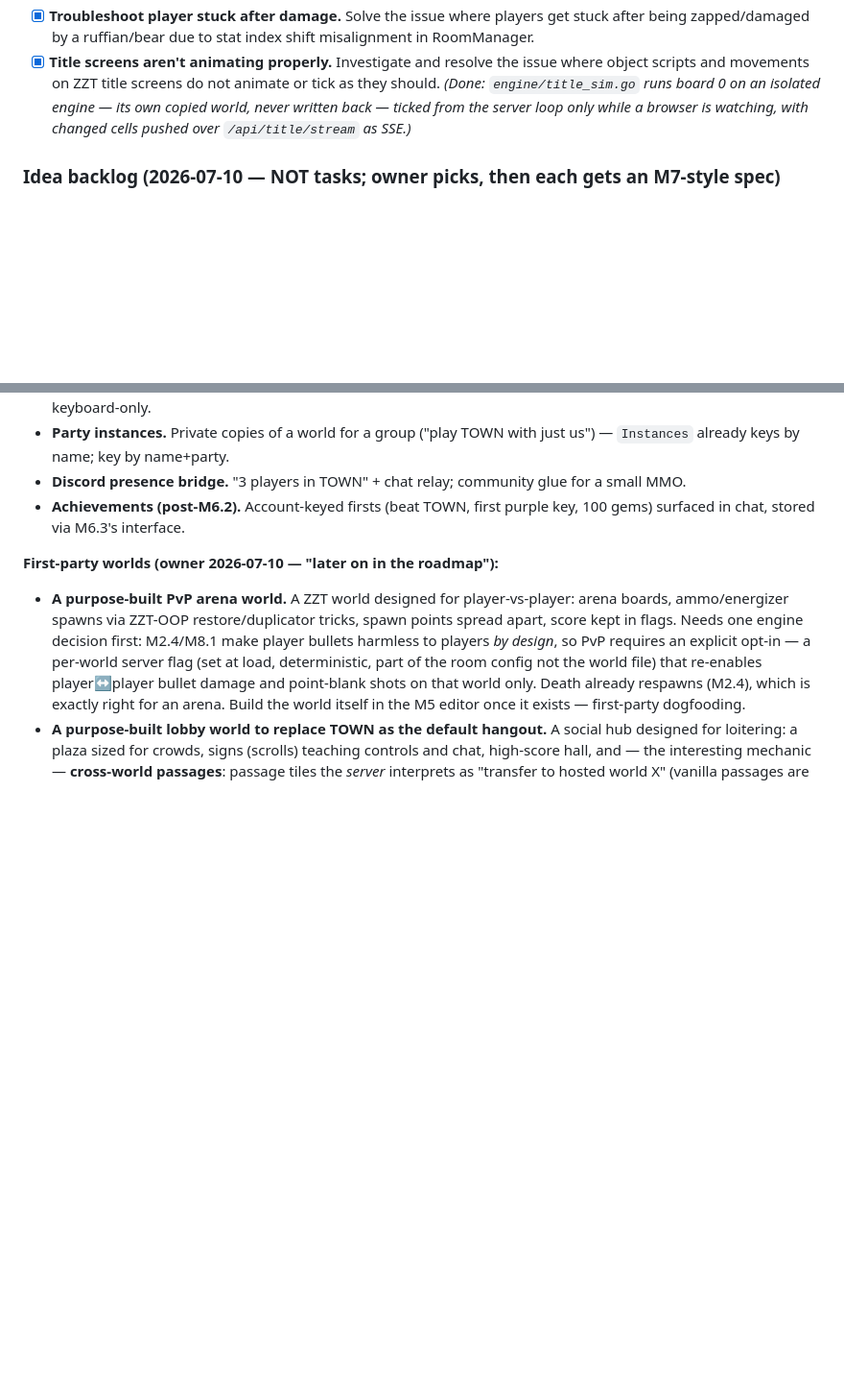
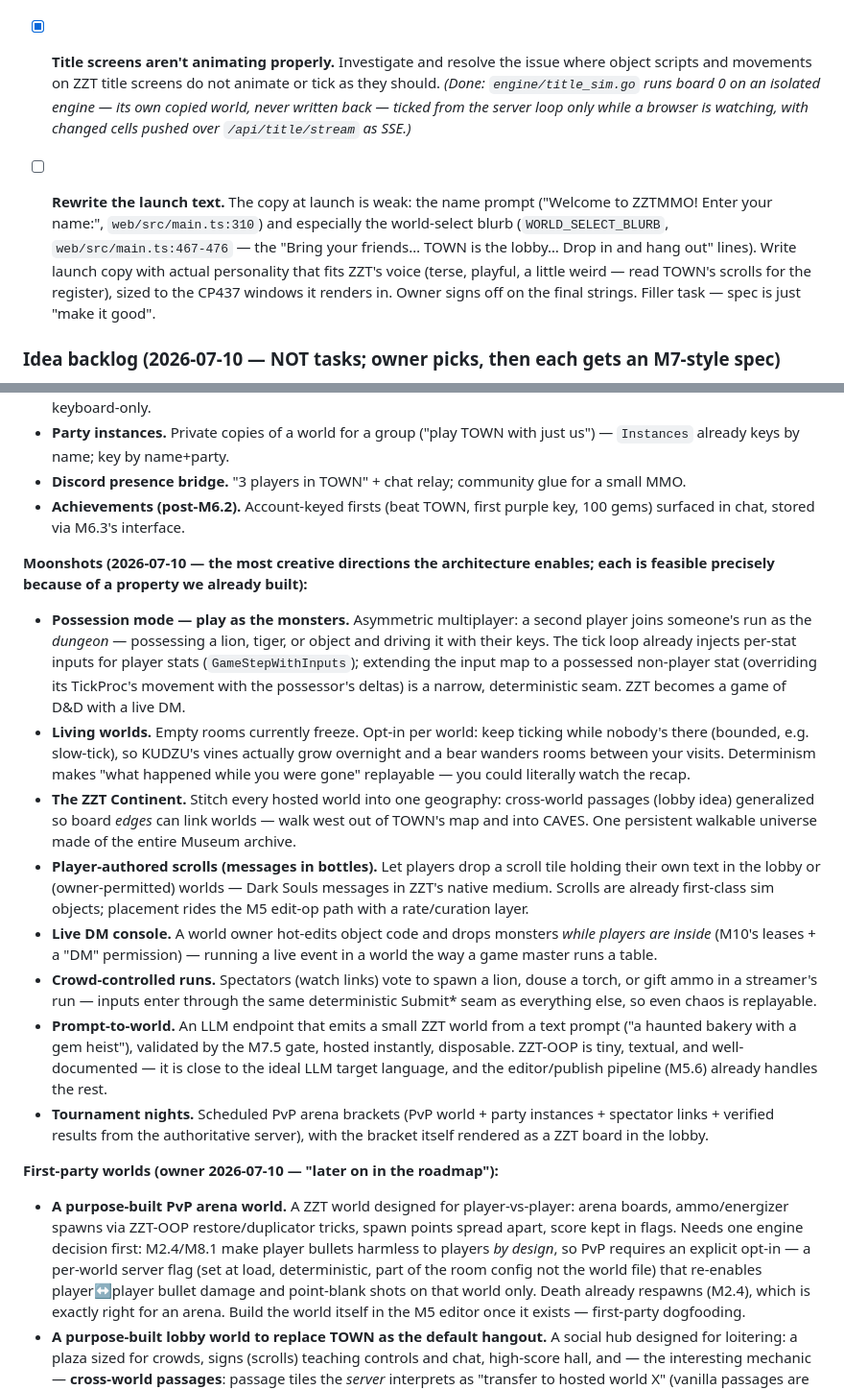
Before and after one commit to shotintoeternity/zztmmo, a Markdown page: TASKS.md, 2 parts joined by grey strips. Shown at 96% size. Rendered like a GitHub page; blank space fills up the shorter version.

Commit message:
TASKS: launch-copy filler task; eight moonshot ideas in the backlog
Co-Authored-By: Claude Opus 4.8 <noreply@anthropic.com>

```diff
--- a/TASKS.md
+++ b/TASKS.md
@@ -897,6 +897,15 @@ into a milestone.)
 - [x] **Troubleshoot player stuck after damage.** Solve the issue where players get stuck after being zapped/damaged by a ruffian/bear due to stat index shift misalignment in RoomManager.
 - [x] **Title screens aren't animating properly.** Investigate and resolve the issue where object scripts and movements on ZZT title screens do not animate or tick as they should. *(Done: `engine/title_sim.go` runs board 0 on an isolated engine — its own copied world, never written back — ticked from the server loop only while a browser is watching, with changed cells pushed over `/api/title/stream` as SSE.)*
 
+- [ ] **Rewrite the launch text.** The copy at launch is weak: the name prompt
+  ("Welcome to ZZTMMO!  Enter your name:", `web/src/main.ts:310`) and
+  especially the world-select blurb (`WORLD_SELECT_BLURB`,
+  `web/src/main.ts:467-476` — the "Bring your friends… TOWN is the lobby…
+  Drop in and hang out" lines). Write launch copy with actual personality
+  that fits ZZT's voice (terse, playful, a little weird — read TOWN's scrolls
+  for the register), sized to the CP437 windows it renders in. Owner signs
+  off on the final strings. Filler task — spec is just "make it good".
+
 ### Idea backlog (2026-07-10 — NOT tasks; owner picks, then each gets an M7-style spec)
 
 Plain bullets on purpose: executors must not pick these up. Verified gaps
@@ -964,6 +973,45 @@ first, then features that exploit what this codebase is uniquely good at.
 * **Achievements (post-M6.2).** Account-keyed firsts (beat TOWN, first
   purple key, 100 gems) surfaced in chat, stored via M6.3's interface.
 
+**Moonshots (2026-07-10 — the most creative directions the architecture
+enables; each is feasible precisely because of a property we already built):**
+* **Possession mode — play as the monsters.** Asymmetric multiplayer: a
+  second player joins someone's run as the *dungeon* — possessing a lion,
+  tiger, or object and driving it with their keys. The tick loop already
+  injects per-stat inputs for player stats (`GameStepWithInputs`); extending
+  the input map to a possessed non-player stat (overriding its TickProc's
+  movement with the possessor's deltas) is a narrow, deterministic seam.
+  ZZT becomes a game of D&D with a live DM.
+* **Living worlds.** Empty rooms currently freeze. Opt-in per world: keep
+  ticking while nobody's there (bounded, e.g. slow-tick), so KUDZU's vines
+  actually grow overnight and a bear wanders rooms between your visits.
+  Determinism makes "what happened while you were gone" replayable — you
+  could literally watch the recap.
+* **The ZZT Continent.** Stitch every hosted world into one geography:
+  cross-world passages (lobby idea) generalized so board *edges* can link
+  worlds — walk west out of TOWN's map and into CAVES. One persistent
+  walkable universe made of the entire Museum archive.
+* **Player-authored scrolls (messages in bottles).** Let players drop a
+  scroll tile holding their own text in the lobby or (owner-permitted)
+  worlds — Dark Souls messages in ZZT's native medium. Scrolls are already
+  first-class sim objects; placement rides the M5 edit-op path with a
+  rate/curation layer.
+* **Live DM console.** A world owner hot-edits object code and drops
+  monsters *while players are inside* (M10's leases + a "DM" permission) —
+  running a live event in a world the way a game master runs a table.
+* **Crowd-controlled runs.** Spectators (watch links) vote to spawn a lion,
+  douse a torch, or gift ammo in a streamer's run — inputs enter through
+  the same deterministic Submit* seam as everything else, so even chaos is
+  replayable.
+* **Prompt-to-world.** An LLM endpoint that emits a small ZZT world from a
+  text prompt ("a haunted bakery with a gem heist"), validated by the M7.5
+  gate, hosted instantly, disposable. ZZT-OOP is tiny, textual, and
+  well-documented — it is close to the ideal LLM target language, and the
+  editor/publish pipeline (M5.6) already handles the rest.
+* **Tournament nights.** Scheduled PvP arena brackets (PvP world + party
+  instances + spectator links + verified results from the authoritative
+  server), with the bracket itself rendered as a ZZT board in the lobby.
+
 **First-party worlds (owner 2026-07-10 — "later on in the roadmap"):**
 * **A purpose-built PvP arena world.** A ZZT world designed for
   player-vs-player: arena boards, ammo/energizer spawns via ZZT-OOP
```
Also changed, not shown: NOTES.md (+8 -0 lines).
